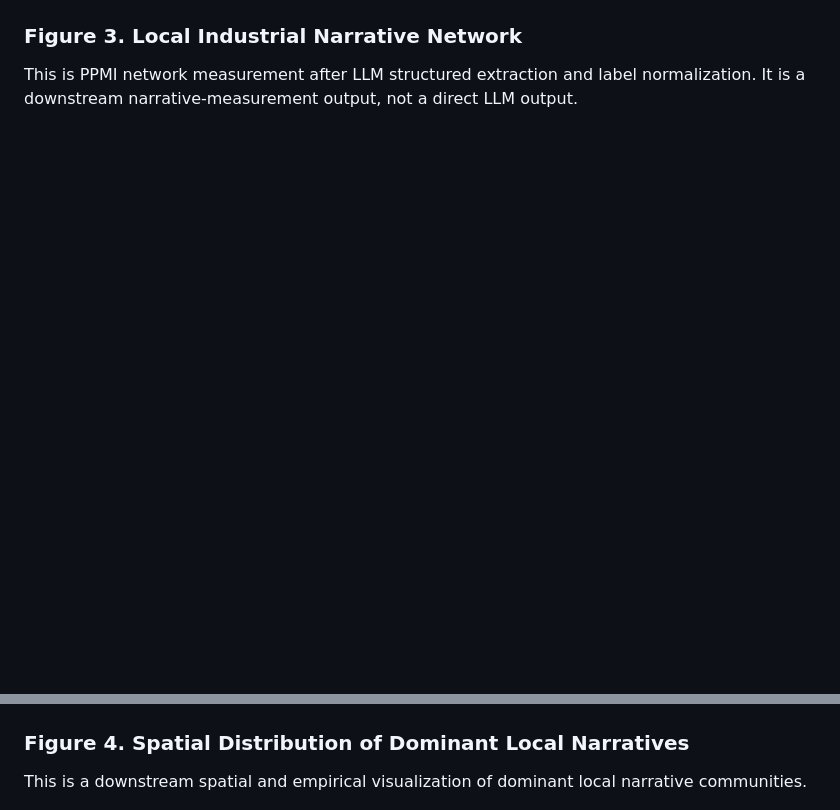
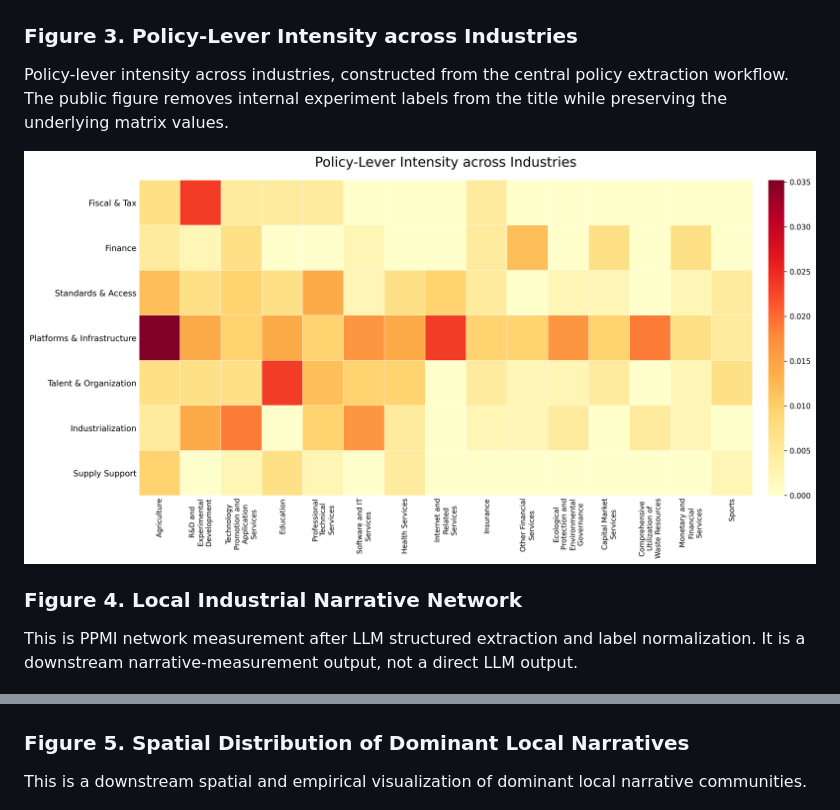
Before and after one commit to xinyangwu98/evidence-grounded-llm-pipeline, a Markdown page: README.md, 2 parts joined by grey strips. Rendered like a GitHub page; pictures changed too: assets/research/policy_lever_intensity_industry_en.png (added); blank space fills up the shorter version.

Commit message:
Add public policy-lever intensity heatmap

```diff
--- a/README.md
+++ b/README.md
@@ -44,13 +44,19 @@ Aggregate policy-industry indicators constructed from retrieval, constrained mul
 
 ![Policy-industry heatmap](assets/research/policy_industry_heatmap_en.png)
 
-### Figure 3. Local Industrial Narrative Network
+### Figure 3. Policy-Lever Intensity across Industries
+
+Policy-lever intensity across industries, constructed from the central policy extraction workflow. The public figure removes internal experiment labels from the title while preserving the underlying matrix values.
+
+![Policy-lever intensity across industries](assets/research/policy_lever_intensity_industry_en.png)
+
+### Figure 4. Local Industrial Narrative Network
 
 This is PPMI network measurement after LLM structured extraction and label normalization. It is a downstream narrative-measurement output, not a direct LLM output.
 
 ![Industry narrative co-occurrence network](assets/research/cooccurrence_network_en.png)
 
-### Figure 4. Spatial Distribution of Dominant Local Narratives
+### Figure 5. Spatial Distribution of Dominant Local Narratives
 
 This is a downstream spatial and empirical visualization of dominant local narrative communities.
 
```
Also changed, not shown: research_pipeline/ip/README.md (+7 -1 lines).
